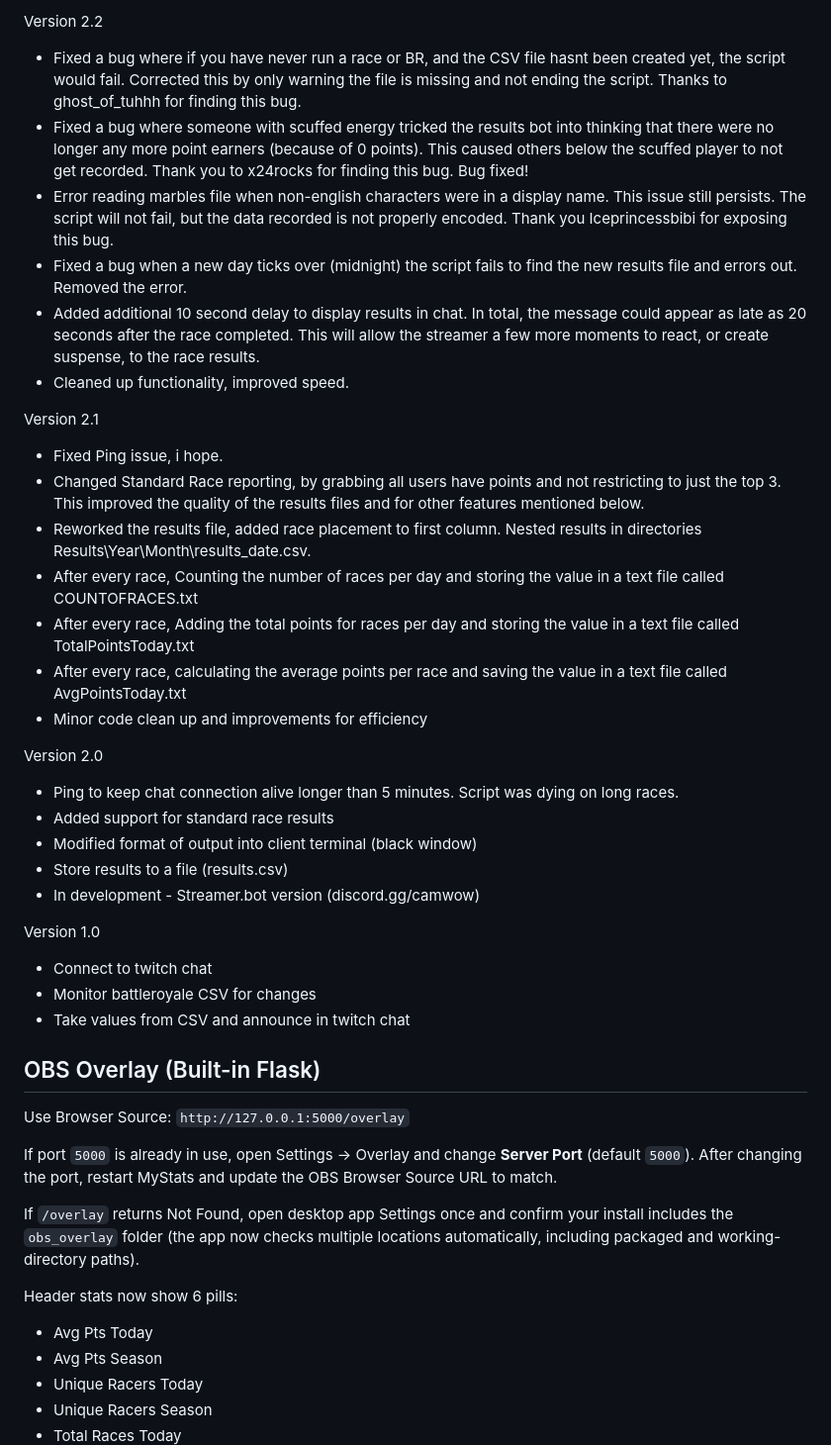
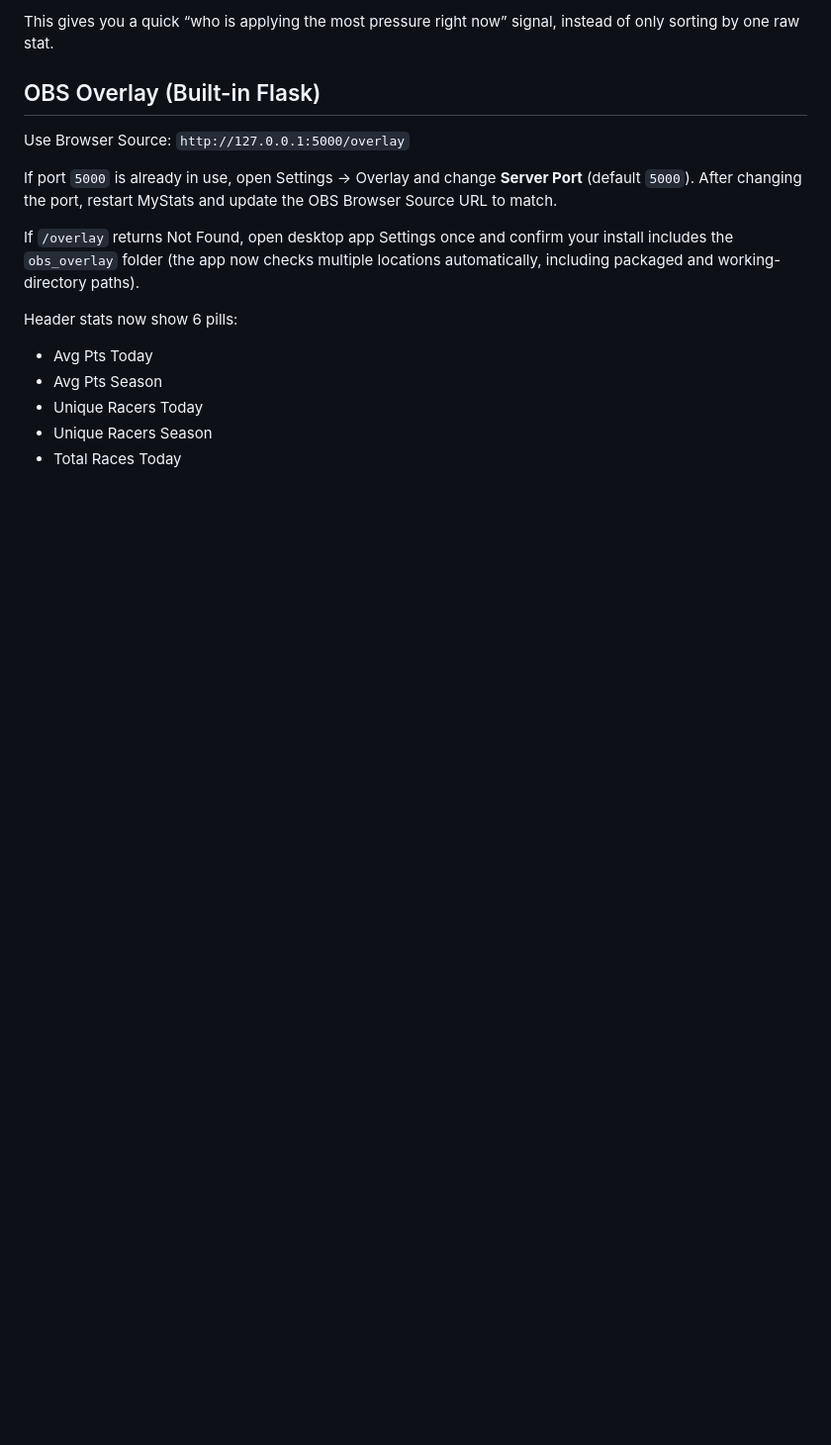
Before and after one commit to camdizzle/mystats, a Markdown page: README.md, the part around one of its changes. Shown at 99% size. Rendered like a GitHub page; blank space fills up the shorter version.

```diff
--- a/README.md
+++ b/README.md
@@ -83,34 +65,5 @@ Version 2.3
 
-Version 2.2
-- Fixed a bug where if you have never run a race or BR, and the CSV file hasnt been created yet, the script would fail.  Corrected this by only warning the file is missing and not ending the script.  Thanks to ghost_of_tuhhh for finding this bug.
-- Fixed a bug where someone with scuffed energy tricked the results bot into thinking that there were no longer any more point earners (because of 0 points).  This caused others below the scuffed player to not get recorded.  Thank you to x24rocks for finding this bug.  Bug fixed!
-- Error reading marbles file when non-english characters were in a display name.  This issue still persists. The script will not fail, but the data recorded is not properly encoded.  Thank you Iceprincessbibi for exposing this bug.
-- Fixed a bug when a new day ticks over (midnight) the script fails to find the new results file and errors out.  Removed the error.
-- Added additional 10 second delay to display results in chat. In total, the message could appear as late as 20 seconds after the race completed.  This will allow the streamer a few more moments to react, or create suspense, to the race results.
-- Cleaned up functionality, improved speed.
-
-Version 2.1
-- Fixed Ping issue, i hope.
-- Changed Standard Race reporting, by grabbing all users have points and not restricting to just the top 3.  This improved the quality of the results files and for other features mentioned below.
-- Reworked the results file, added race placement to first column.  Nested results in directories Results\Year\Month\results_date.csv.
-- After every race, Counting the number of races per day and storing the value in a text file called COUNTOFRACES.txt
-- After every race, Adding the total points for races per day and storing the value in a text file called TotalPointsToday.txt
-- After every race, calculating the average points per race and saving the value in a text file called AvgPointsToday.txt
-- Minor code clean up and improvements for efficiency
-
-
-Version 2.0
-- Ping to keep chat connection alive longer than 5 minutes.  Script was dying on long races.
-- Added support for standard race results
-- Modified format of output into client terminal (black window)
-- Store results to a file (results.csv)
-- In development - Streamer.bot version (discord.gg/camwow)
-
-
-Version 1.0
-- Connect to twitch chat
-- Monitor battleroyale CSV for changes
-- Take values from CSV and announce in twitch chat
+This gives you a quick “who is applying the most pressure right now” signal, instead of only sorting by one raw stat.
 
 
 ## OBS Overlay (Built-in Flask)
```
Also changed, not shown: other parts of README.md (+36 -54 lines).
